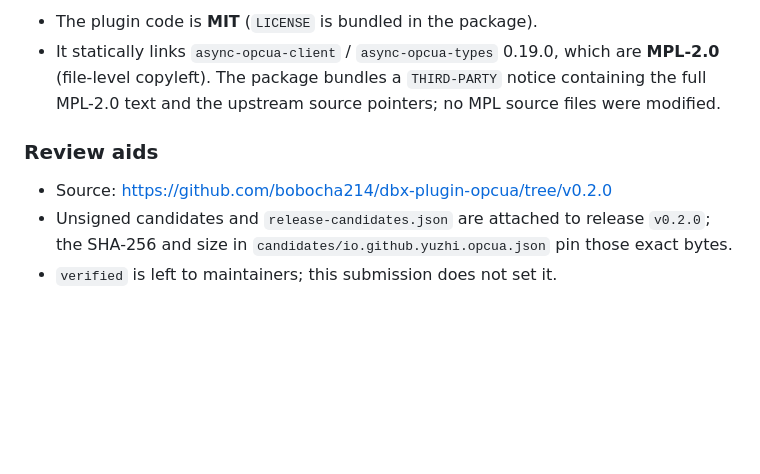
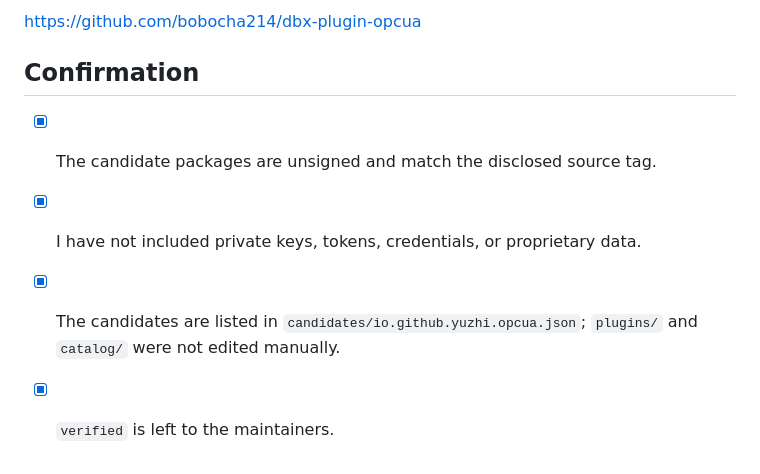
Before and after one commit to bobocha214/dbx-plugin-opcua, a Markdown page: store/PULL_REQUEST.md, the part around one of its changes. GitHub-like rendering; blank space fills up the shorter version.

```diff
--- a/store/PULL_REQUEST.md
+++ b/store/PULL_REQUEST.md
@@ -71,9 +76,10 @@ Not requested: `host.storage` (the watch list uses the page's own `localStorage`
 
-- The plugin code is **MIT** (`LICENSE` is bundled in the package).
-- It statically links `async-opcua-client` / `async-opcua-types` 0.19.0, which are **MPL-2.0** (file-level copyleft). The package bundles a `THIRD-PARTY` notice containing the full MPL-2.0 text and the upstream source pointers; no MPL source files were modified.
+https://github.com/bobocha214/dbx-plugin-opcua
 
-### Review aids
+## Confirmation
 
-- Source: https://github.com/bobocha214/dbx-plugin-opcua/tree/v0.2.0
-- Unsigned candidates and `release-candidates.json` are attached to release `v0.2.0`; the SHA-256 and size in `candidates/io.github.yuzhi.opcua.json` pin those exact bytes.
-- `verified` is left to maintainers; this submission does not set it.
+- [x] The candidate packages are unsigned and match the disclosed source tag.
+- [x] I have not included private keys, tokens, credentials, or proprietary data.
+- [x] The candidates are listed in `candidates/io.github.yuzhi.opcua.json`;
+      `plugins/` and `catalog/` were not edited manually.
+- [x] `verified` is left to the maintainers.
```
Also changed, not shown: other parts of store/PULL_REQUEST.md (+54 -49 lines).
